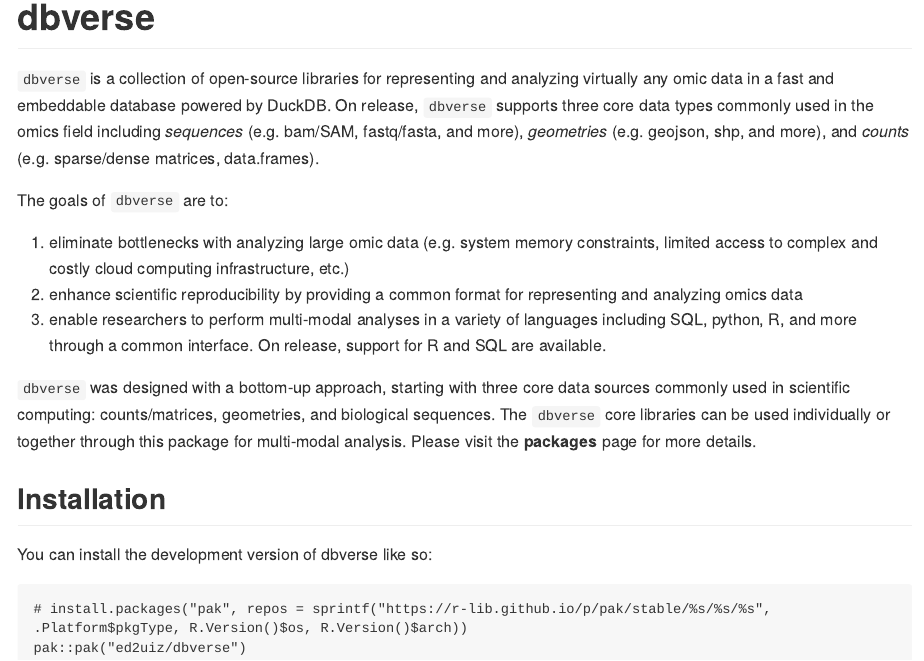
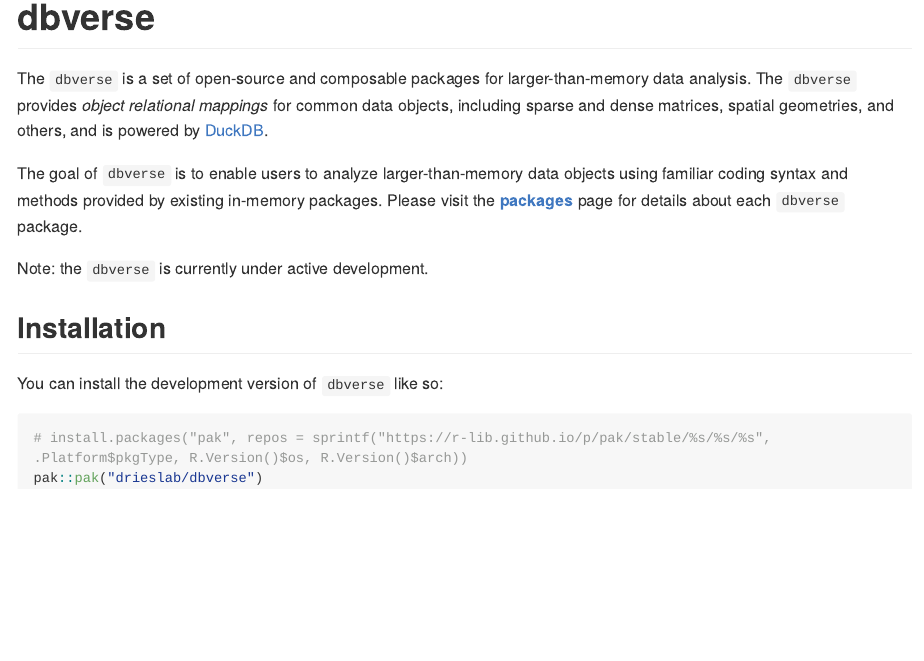
Before and after one commit to drieslab/dbverse, an R Markdown document (README.Rmd): the page in a window 1100 px wide, from its top. The pictures show the output file README.md that the author committed with the source, drawn offline in the style of GitHub; long lines of code are wrapped; badge pictures from the web are left out.

Commit message:
chore: update docs

````diff
--- a/README.Rmd
+++ b/README.Rmd
@@ -19,36 +19,17 @@
 [![Lifecycle: experimental](https://img.shields.io/badge/lifecycle-experimental-orange.svg)](https://lifecycle.r-lib.org/articles/stages.html#experimental)
 <!-- badges: end -->
 
-`dbverse` is a collection of open-source libraries for representing and
-analyzing virtually any omic data in a fast and embeddable database
-powered by DuckDB. On release, `dbverse` supports three core data types
-commonly used in the omics field including *sequences* (e.g. bam/SAM,
-fastq/fasta, and more), *geometries* (e.g. geojson, shp, and more), and
-*counts* (e.g. sparse/dense matrices, data.frames).
+The `dbverse` is a set of open-source and composable packages for larger-than-memory data analysis. The `dbverse` provides *object relational mappings* for common data objects, including sparse and dense matrices, spatial geometries, and others, and is powered by [DuckDB](https://duckdb.org/).
 
-The goals of `dbverse` are to:
+The goal of `dbverse` is to enable users to analyze larger-than-memory data objects using familiar coding syntax and methods provided by existing in-memory packages. Please visit the [**packages**](https://drieslab.github.io/dbverse/packages/) page for details about each `dbverse` package.
 
-1.  eliminate bottlenecks with analyzing large omic data (e.g. system
-    memory constraints, limited access to complex and costly cloud
-    computing infrastructure, etc.)
-2.  enhance scientific reproducibility by providing a common format for
-    representing and analyzing omics data
-3.  enable researchers to perform multi-modal analyses in a variety of
-    languages including SQL, python, R, and more through a common
-    interface. On release, support for R and SQL are available.
-
-`dbverse` was designed with a bottom-up approach, starting with three
-core data sources commonly used in scientific computing:
-counts/matrices, geometries, and biological sequences. The `dbverse`
-core libraries can be used individually or together through this package
-for multi-modal analysis. Please visit the **packages** page for
-more details.
+Note: the `dbverse` is currently under active development.
 
 ## Installation
 
-You can install the development version of dbverse like so:
+You can install the development version of `dbverse` like so:
 
 ```{r, eval = FALSE}
 # install.packages("pak", repos = sprintf("https://r-lib.github.io/p/pak/stable/%s/%s/%s", .Platform$pkgType, R.Version()$os, R.Version()$arch))
-pak::pak("ed2uiz/dbverse")
+pak::pak("drieslab/dbverse")
 ```
````
Also changed, not shown: README.md, docs/docs/NEWS.md (deleted), docs/docs/README.md, docs/docs/overview.md, docs/docs/packages.md, docs/mkdocs.yml, docs/site/search/search_index.json, 14 other files.
